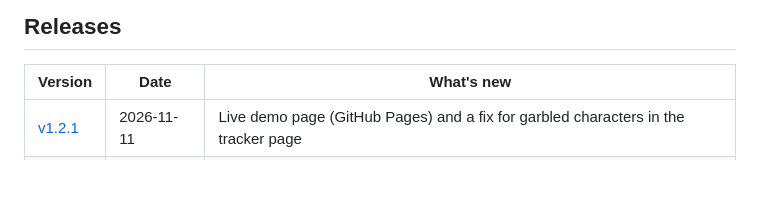
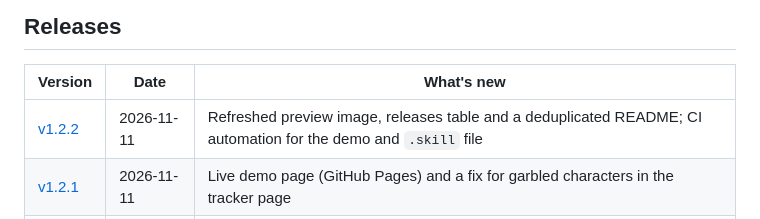
Before and after one commit to swapnil-salunke/job-application-tracker, a Markdown page: README.md, the part around the change. GitHub-like rendering; blank space fills up the shorter version.

Commit message:
docs: add v1.2.2 to releases table

```diff
--- a/README.md
+++ b/README.md
@@ -14,6 +14,7 @@ It reads only your own mail and bundles no data.
 
 | Version | Date | What's new |
 |---|---|---|
+| [v1.2.2](https://github.com/swapnil-salunke/job-application-tracker/releases/tag/v1.2.2) | 2026-11-11 | Refreshed preview image, releases table and a deduplicated README; CI automation for the demo and `.skill` file |
 | [v1.2.1](https://github.com/swapnil-salunke/job-application-tracker/releases/tag/v1.2.1) | 2026-11-11 | Live demo page (GitHub Pages) and a fix for garbled characters in the tracker page |
 | [v1.2.0](https://github.com/swapnil-salunke/job-application-tracker/releases/tag/v1.2.0) | 2026-11-11 | Rejection reasons: "Recent rejections" box and a Reason column |
 | [v1.1.0](https://github.com/swapnil-salunke/job-application-tracker/releases/tag/v1.1.0) | 2026-10-21 | Codex (`AGENTS.md`) and Cursor (`.cursor/rules`) support |
```
